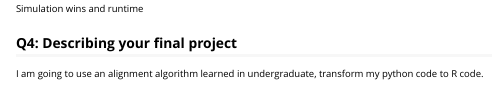
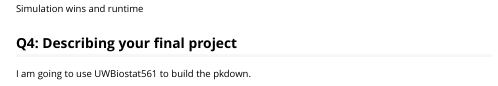
Before and after one commit to JohnChen034/UWBiost561, an R Markdown document (vignettes/HW4.Rmd): the page in a window 1100 px wide, from 9030 px down. The pictures show the output file vignettes/HW4.html that the author committed with the source, opened offline.

Commit message:
update hw4 html

```diff
--- a/vignettes/HW4.Rmd
+++ b/vignettes/HW4.Rmd
@@ -130,4 +130,4 @@
 
 ## Q4: Describing your final project
 
-I am going to use an alignment algorithm learned in undergraduate, transform my python code to R code.
+I am going to use UWBiostat561 to build the pkdown.
```
Also changed, not shown: vignettes/HW4.html.
